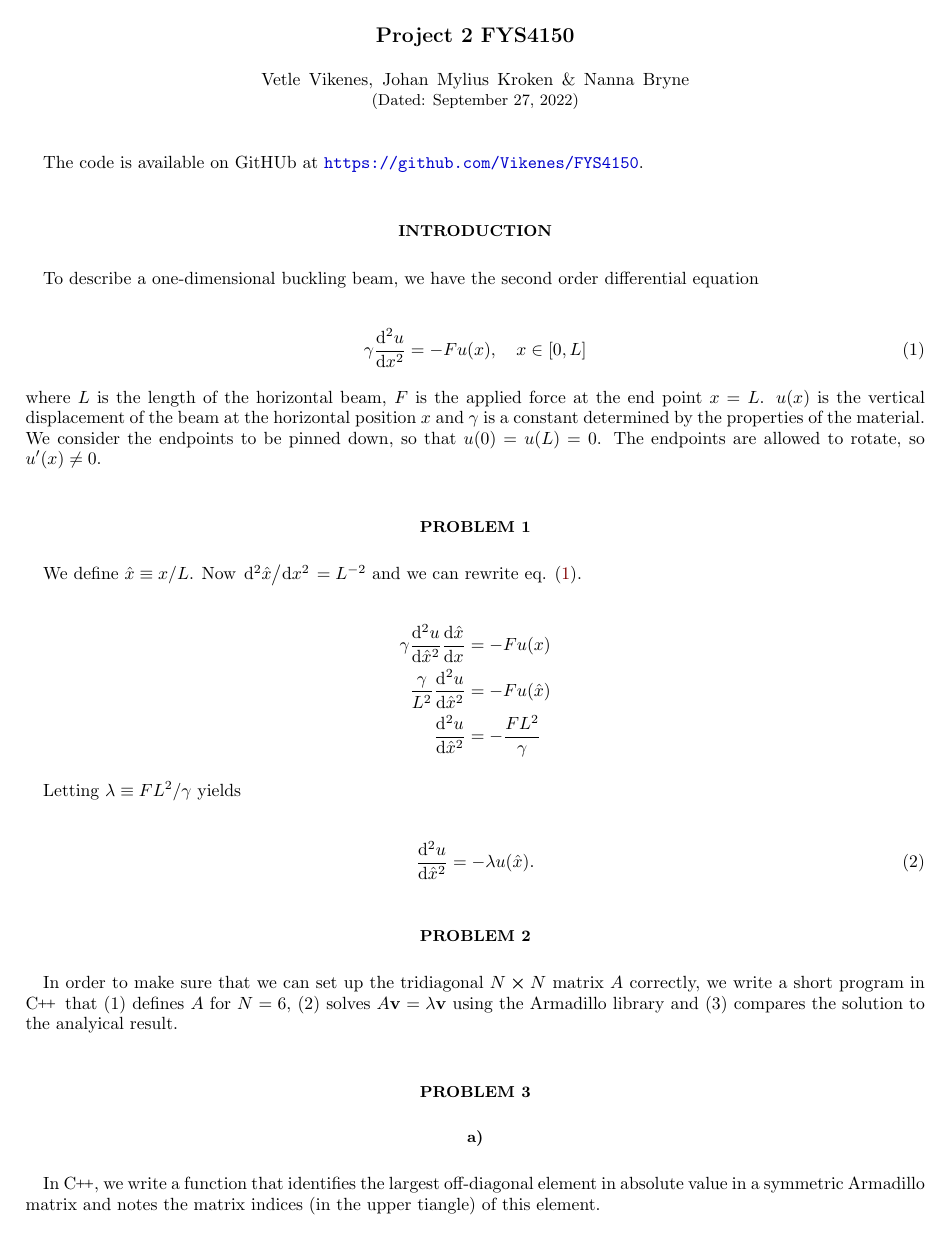
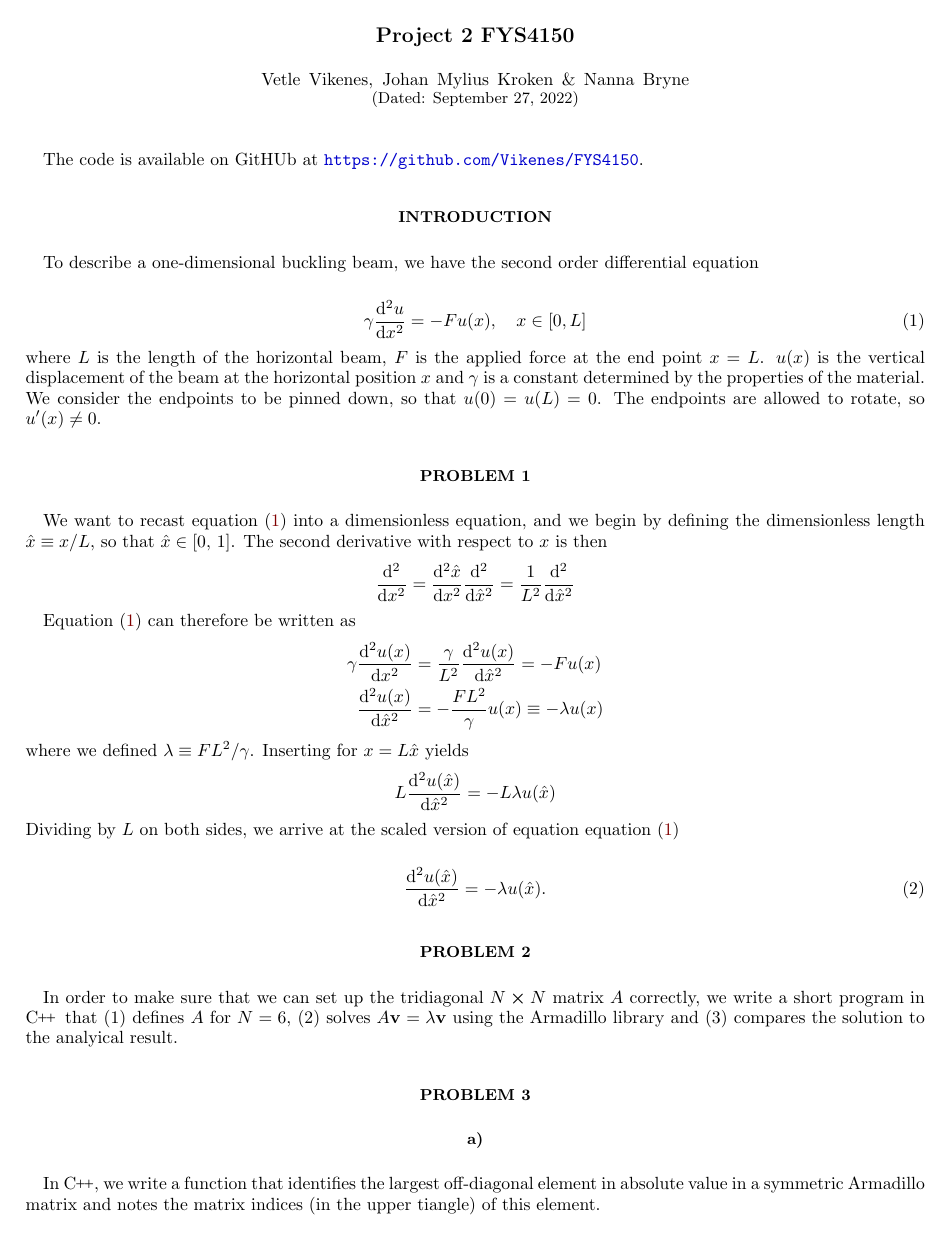
Before and after one commit to Vikenes/FYS4150, a LaTeX paper (project2/latex/project2.tex): page 1 of 4. Compiled offline with pdfLaTeX; a LaTeX package or settings file that is missing is left out.

Commit message:
Finished p1

```diff
--- a/project2/latex/project2.tex
+++ b/project2/latex/project2.tex
@@ -67,18 +67,24 @@ where $L$ is the length of the horizontal beam, $F$ is the applied force at the
 
 \section*{Problem 1}
 
-We define $\hat{x}\equiv x/L$. Now $\dv*[2]{\hat{x}}{x}=L^{-2}$ and we can rewrite eq. \eqref{eq:unscaled_eq}.
-
+We want to recast equation \eqref{eq:unscaled_eq} into a dimensionless equation, and we begin by defining the dimensionless length $\hat{x}\equiv x/L$, so that $\hat{x}\in[0,\,1]$. The second derivative with respect to $x$ is then
 \begin{align*}
-    \gamma \dv[2]{u}{\hat{x}} \dv{\hat{x}}{x} & = -Fu(x) \\
-    \frac{\gamma}{L^2} \dv[2]{u}{\hat{x}} &= -Fu(\hat{x}) \\
-    \dv[2]{u}{\hat{x}} &= - \frac{FL^2}{\gamma}
+    \dv[2]{x} = \dv[2]{\hat{x}}{x}\dv[2]{\hat{x}}=\frac{1}{L^2} \dv[2]{\hat{x}}
 \end{align*}
 
-Letting $\lambda \equiv FL^2/\gamma$ yields
+Equation \eqref{eq:unscaled_eq} can therefore be written as
+\begin{align*}
+    \gamma \dv[2]{u(x)}{x} &= \frac{\gamma}{L^2}\dv[2]{u(x)}{\hat{x}} = -F u(x) \\
+    \dv[2]{u(x)}{\hat{x}} &= - \frac{FL^2}{\gamma} u(x) \equiv -\lambda u(x)
+\end{align*}
+where we defined $\lambda\equiv F L ^2 / \gamma$. Inserting for $x=L\hat{x}$ yields
+\begin{align*}
+    L \dv[2]{u(\hat{x})}{\hat{x}} &= -L \lambda u(\hat{x})
+\end{align*}
+Dividing by $L$ on both sides, we arrive at the scaled version of equation equation \eqref{eq:unscaled_eq}
 
 \begin{align}\label{p1_scaled_eq}
-    \dv[2]{u}{\hat{x}} = -\lambda u(\hat{x}).
+    \dv[2]{u(\hat{x})}{\hat{x}} = -\lambda u(\hat{x}).
 \end{align}
 
 \section*{Problem 2}
```
